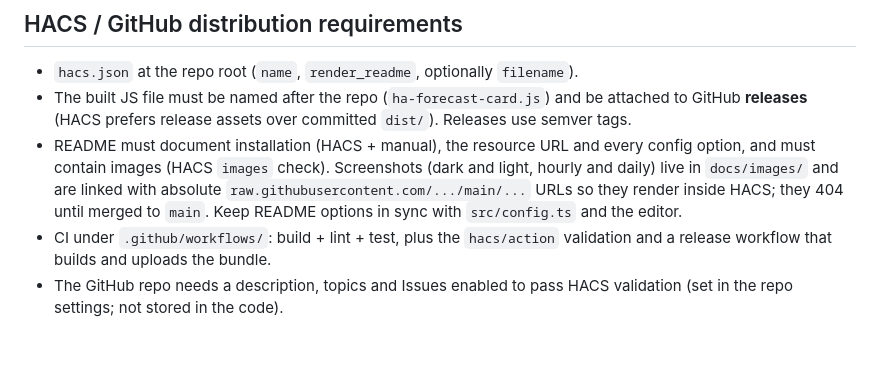
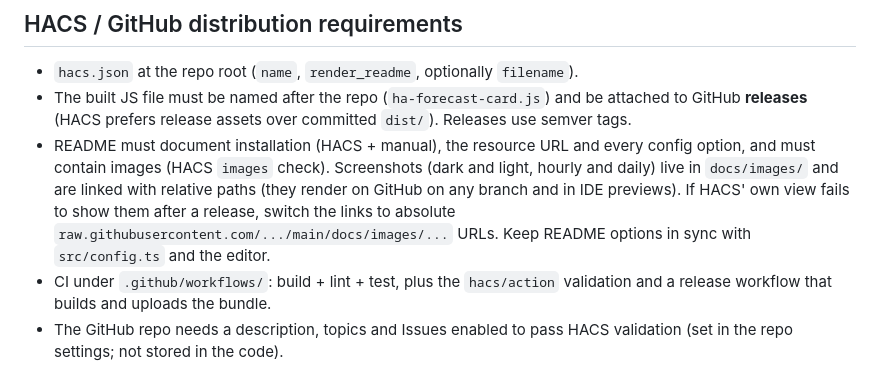
Before and after one commit to Hydradox/ha-forecast-card, a Markdown page: CLAUDE.md, the part around the change. GitHub-like rendering; blank space fills up the shorter version.

Commit message:
feat: screenshots

```diff
--- a/CLAUDE.md
+++ b/CLAUDE.md
@@ -73,6 +73,6 @@ Separate workflows in `.github/workflows/`, with shared setup in `.github/action
 
 - `hacs.json` at the repo root (`name`, `render_readme`, optionally `filename`).
 - The built JS file must be named after the repo (`ha-forecast-card.js`) and be attached to GitHub **releases** (HACS prefers release assets over committed `dist/`). Releases use semver tags.
-- README must document installation (HACS + manual), the resource URL and every config option, and must contain images (HACS `images` check). Screenshots (dark and light, hourly and daily) live in `docs/images/` and are linked with absolute `raw.githubusercontent.com/.../main/...` URLs so they render inside HACS; they 404 until merged to `main`. Keep README options in sync with `src/config.ts` and the editor.
+- README must document installation (HACS + manual), the resource URL and every config option, and must contain images (HACS `images` check). Screenshots (dark and light, hourly and daily) live in `docs/images/` and are linked with relative paths (they render on GitHub on any branch and in IDE previews). If HACS' own view fails to show them after a release, switch the links to absolute `raw.githubusercontent.com/.../main/docs/images/...` URLs. Keep README options in sync with `src/config.ts` and the editor.
 - CI under `.github/workflows/`: build + lint + test, plus the `hacs/action` validation and a release workflow that builds and uploads the bundle.
 - The GitHub repo needs a description, topics and Issues enabled to pass HACS validation (set in the repo settings; not stored in the code).
```
Also changed, not shown: README.md (+18 -9 lines), docs/images/daily-dark.png, docs/images/daily-light.png, docs/images/hourly-dark.png, docs/images/hourly-light.png, 3 other files.
